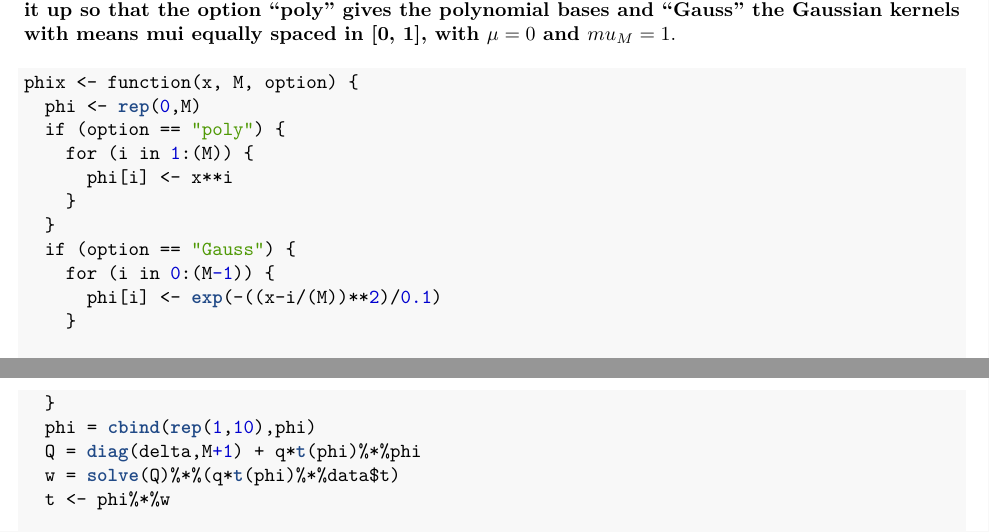
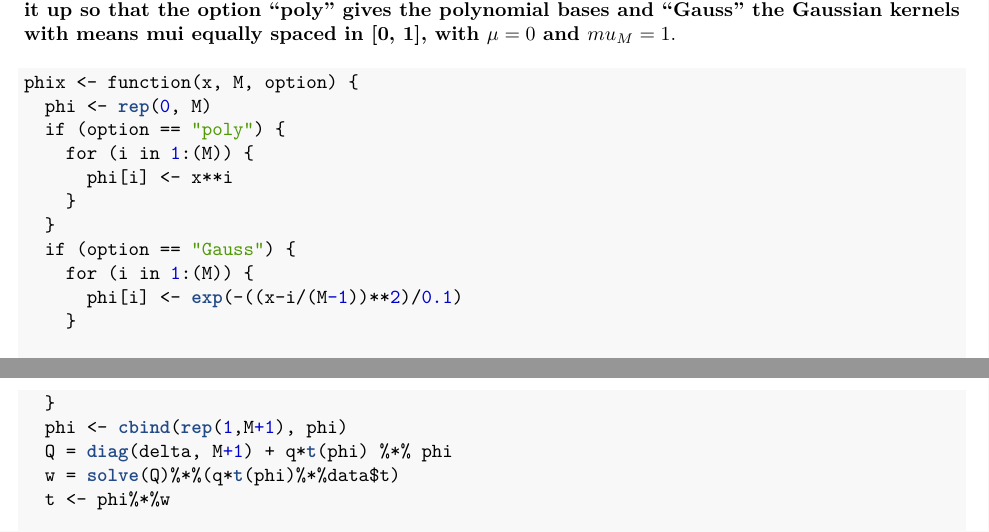
Before and after one commit to bgse-datascience-group8/Statistical-Modelling-and-Inference, an R Markdown document (week2/exercises/lecture3_exercises.Rmd): two parts of pages 2 and 3 of 3, joined at a grey line, cut so that both start at the same text. The pictures show the output file week2/exercises/lecture3_exercises.pdf that the author committed with the source.

Commit message:
Consistent functions

````diff
--- a/week2/exercises/lecture3_exercises.Rmd
+++ b/week2/exercises/lecture3_exercises.Rmd
@@ -60,15 +60,15 @@ plot(data)
 
 ```{r}
 phix <- function(x, M, option) {
-  phi <- rep(0,M)
+  phi <- rep(0, M)
   if (option == "poly") {
     for (i in 1:(M)) {
       phi[i] <- x**i
     }
   }
   if (option == "Gauss") {
-    for (i in 0:(M-1)) {
-      phi[i] <- exp(-((x-i/(M))**2)/0.1)
+    for (i in 1:(M)) {
+      phi[i] <- exp(-((x-i/(M-1))**2)/0.1)
     }
 
   }
@@ -85,8 +85,8 @@ post.params <- function(data, M, option, delta, q) {
     phi_ <- phix(data$x[i], M, option)
     phi = rbind(phi, phi_)
   }
-  phi = cbind(rep(1,10),phi)
-  Q = diag(delta,M+1) + q*t(phi)%*%phi
+  phi <- cbind(rep(1,M+1), phi)
+  Q = diag(delta, M+1) + q*t(phi) %*% phi
   w = solve(Q)%*%(q*t(phi)%*%data$t)
   t <- phi%*%w
 
````
Also changed, not shown: week2/exercises/lecture3_exercises.pdf.
